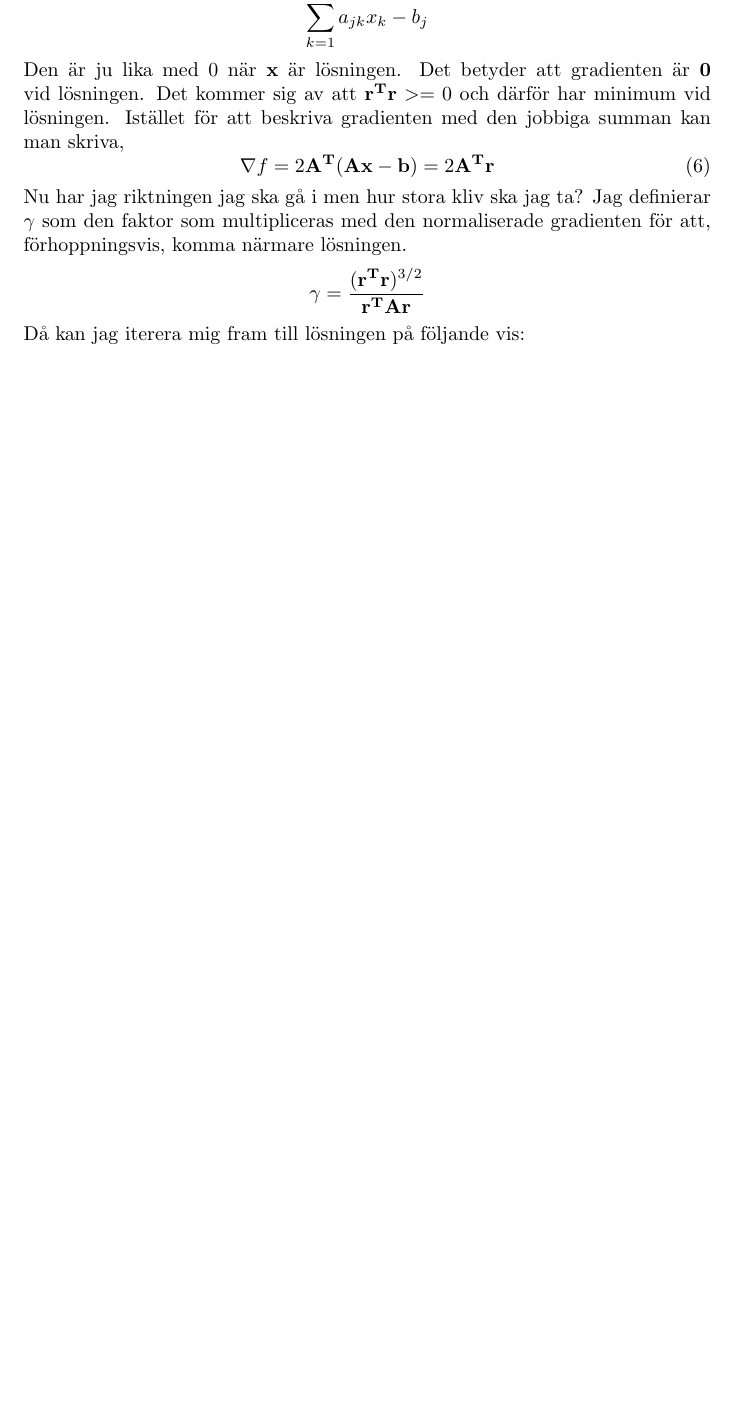
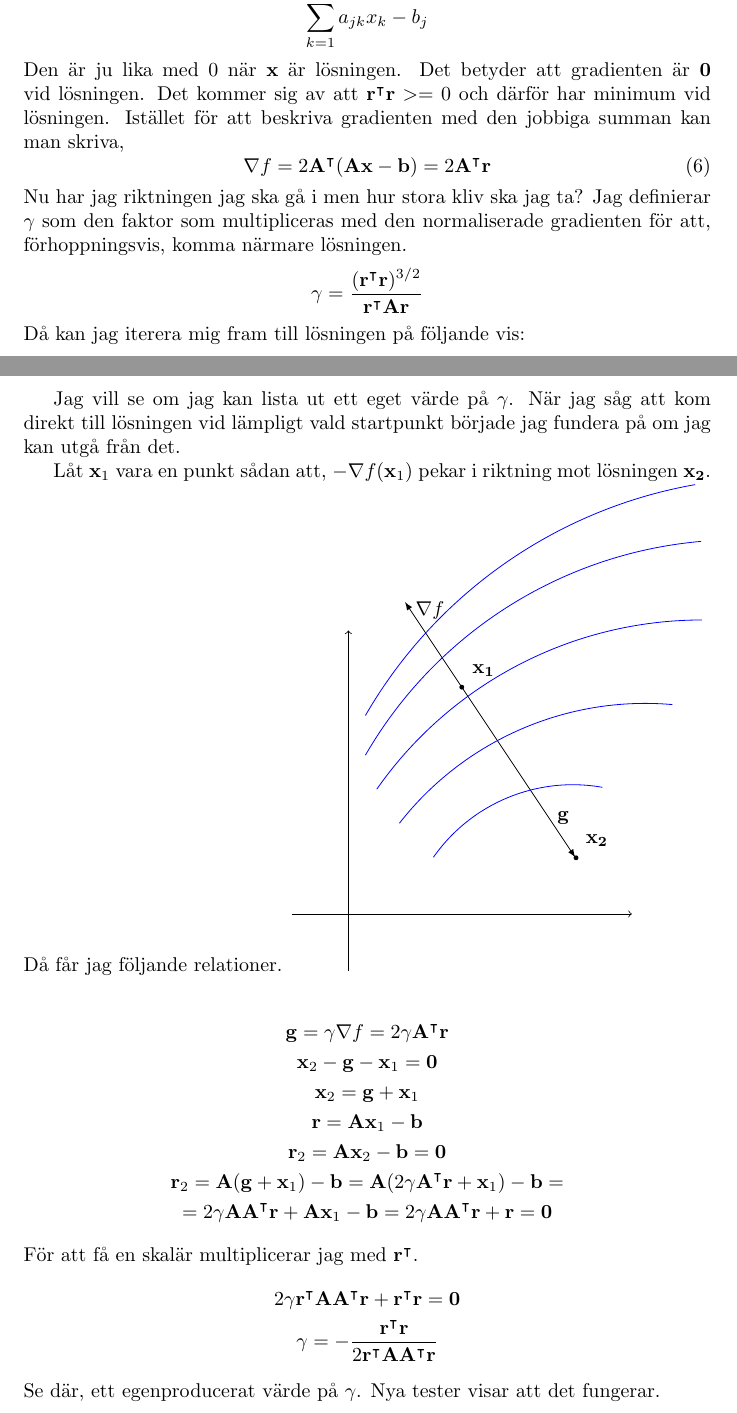
Before and after one commit to MrClaso/gradeq, a LaTeX document (numeq.tex): part of page 2 of 6 before the commit and two parts of pages 2 and 7 of 7 after it, the two joined at a grey line, cut so that both start at the same text, the shorter picture padded with empty space. Compiled offline with pdfLaTeX.

Commit message:
Nytt, eget värde på gamma

```diff
--- a/numeq.tex
+++ b/numeq.tex
@@ -1,6 +1,7 @@
 \documentclass{article}
-\usepackage{amsmath}
+\usepackage{amsmath, amsfonts, amssymb}
 \usepackage{graphicx}
+\usepackage{tikz}
 \title{Lösa ekvationssystem numeriskt med gradientmetod???}
 \author{Clas Östman}
 \date{mars 2023}
@@ -82,17 +83,17 @@ ska dras bort från $\mathbf{x}$. I komponenten kan man se termen,
 \]
 Den är ju lika med $0$ när $\mathbf{x}$ är lösningen. Det betyder att gradienten
 är $\mathbf{0}$ vid lösningen. Det kommer sig av att
-$\mathbf{r}^\mathbf{T}\mathbf{r}>=0$ och därför har minimum
+$\mathbf{r}^\intercal\mathbf{r}>=0$ och därför har minimum
 vid lösningen.
 Istället för att beskriva gradienten med den jobbiga summan kan man skriva,
 \begin{equation}
-    \nabla f = 2 \mathbf{A}^\mathbf{T} (\mathbf{A} \mathbf{x} - \mathbf{b}) =  2 \mathbf{A}^\mathbf{T} \mathbf{r}
+    \nabla f = 2 \mathbf{A}^\intercal (\mathbf{A} \mathbf{x} - \mathbf{b}) =  2 \mathbf{A}^\intercal \mathbf{r}
 \end{equation}
 Nu har jag riktningen jag ska gå i men hur stora kliv ska jag ta?
 Jag definierar $\gamma$ som den faktor som multipliceras med den normaliserade
  gradienten för att, förhoppningsvis, komma närmare lösningen.
 \begin{equation*}
-    \gamma = \frac{(\mathbf{r}^\mathbf{T}\mathbf{r})^{3/2}}{\mathbf{r}^\mathbf{T}\mathbf{A}\mathbf{r}}
+    \gamma = \frac{(\mathbf{r}^\intercal\mathbf{r})^{3/2}}{\mathbf{r}^\intercal\mathbf{A}\mathbf{r}}
 \end{equation*}
 Då kan jag iterera mig fram till lösningen på följande vis:
 \begin{gather*}
@@ -235,4 +236,53 @@ x =  [1. 2.]
 value encountered in scalar divide
   return rtr**3/np.matmul(np.transpose(r),np.matmul(a, r))
 \end{verbatim}
+\newpage
+Jag vill se om jag kan lista ut ett eget värde på $\gamma$. När jag såg att kom direkt
+till lösningen vid lämpligt vald startpunkt började jag fundera på om jag kan utgå från det.
+
+Låt $\mathbf{x}_1$ vara en punkt sådan att, $-\nabla f(\mathbf{x}_1)$ pekar i riktning mot lösningen $\mathbf{x_2}$.
+Då får jag följande relationer.
+\begin{tikzpicture}
+\draw[-to]   (-1,0) -- (5, 0);
+\draw[-to]   (0,-1) -- (0,5);
+
+\node[above right=1pt, outer sep=1pt,fill=white] (x1) at (2,4) {$\mathbf{x_1}$};
+%\node[] (x_1) at (2, 4) {$\mathbf{x_1}$};
+\node[above right=1pt, outer sep=1pt,fill=white] (x2) at (1, 5) {$\nabla f$};
+\node[above right=1pt, outer sep=1pt,fill=white] (x3) at (4, 1) {$\mathbf{x_2}$};
+\node[above right=1pt, outer sep=1pt,fill=white] (x4) at (3.5, 1.4) {$\mathbf{g}$};
+\coordinate (x_1) at (2, 4);
+\coordinate (x_2) at (4, 1);
+\coordinate (x_3) at (1, 5.5);
+
+\filldraw (x_1) circle[radius = 1pt, fill=black];
+\filldraw (4.015, 0.99) circle[radius = 1pt, fill=black];
+
+\draw[-latex] (x_1) -- (x_2);
+\draw[-latex] (x_1) -- (x_3);
+
+\draw[blue] (0.3, 3.5) arc (150:100:8.4);
+\draw[blue] (0.3, 2.8) arc (150:95:7.6);
+\draw[blue] (0.5, 2.2) arc (145:90:7);
+\draw[blue] (0.9, 1.6) arc (142:85:5.5);
+\draw[blue] (1.5, 1) arc (145:80:3);
+\end{tikzpicture}
+
+\begin{gather*}
+    \mathbf{g} = \gamma \nabla f = 2 \gamma \mathbf{A}^\intercal \mathbf{r}\\
+    \mathbf{x}_2 - \mathbf{g} - \mathbf{x}_1 = \mathbf{0} \\
+    \mathbf{x}_2 = \mathbf{g} + \mathbf{x}_1 \\
+    \mathbf{r} = \mathbf{Ax}_1 - \mathbf{b}  \\
+    \mathbf{r}_2 = \mathbf{Ax}_2 - \mathbf{b} = \mathbf{0} \\
+    \mathbf{r}_2 = \mathbf{A}(\mathbf{g} + \mathbf{x}_1) - \mathbf{b} =
+    \mathbf{A}(2 \gamma \mathbf{A}^\intercal \mathbf{r} + \mathbf{x}_1) - \mathbf{b} = \\
+    = 2 \gamma \mathbf{A} \mathbf{A}^\intercal \mathbf{r} + \mathbf{A} \mathbf{x}_1 - \mathbf{b} =
+    2 \gamma \mathbf{A} \mathbf{A}^\intercal \mathbf{r} + \mathbf{r} = \mathbf{0}
+\end{gather*}
+För att få en skalär multiplicerar jag med $\mathbf{r}^\intercal$.
+\begin{gather*}
+    2 \gamma \mathbf{r}^\intercal \mathbf{A} \mathbf{A}^\intercal \mathbf{r} + \mathbf{r}^\intercal \mathbf{r} = \mathbf{0} \\
+    \gamma = - \frac{\mathbf{r}^\intercal \mathbf{r}}{2 \mathbf{r}^\intercal \mathbf{A} \mathbf{A}^\intercal \mathbf{r}}
+\end{gather*}
+Se där, ett egenproducerat värde på $\gamma$. Nya tester visar att det fungerar.
 \end{document}
```
Also changed, not shown: numeq.pdf, numeq.tex (6 more changed lines), 7 other files.
